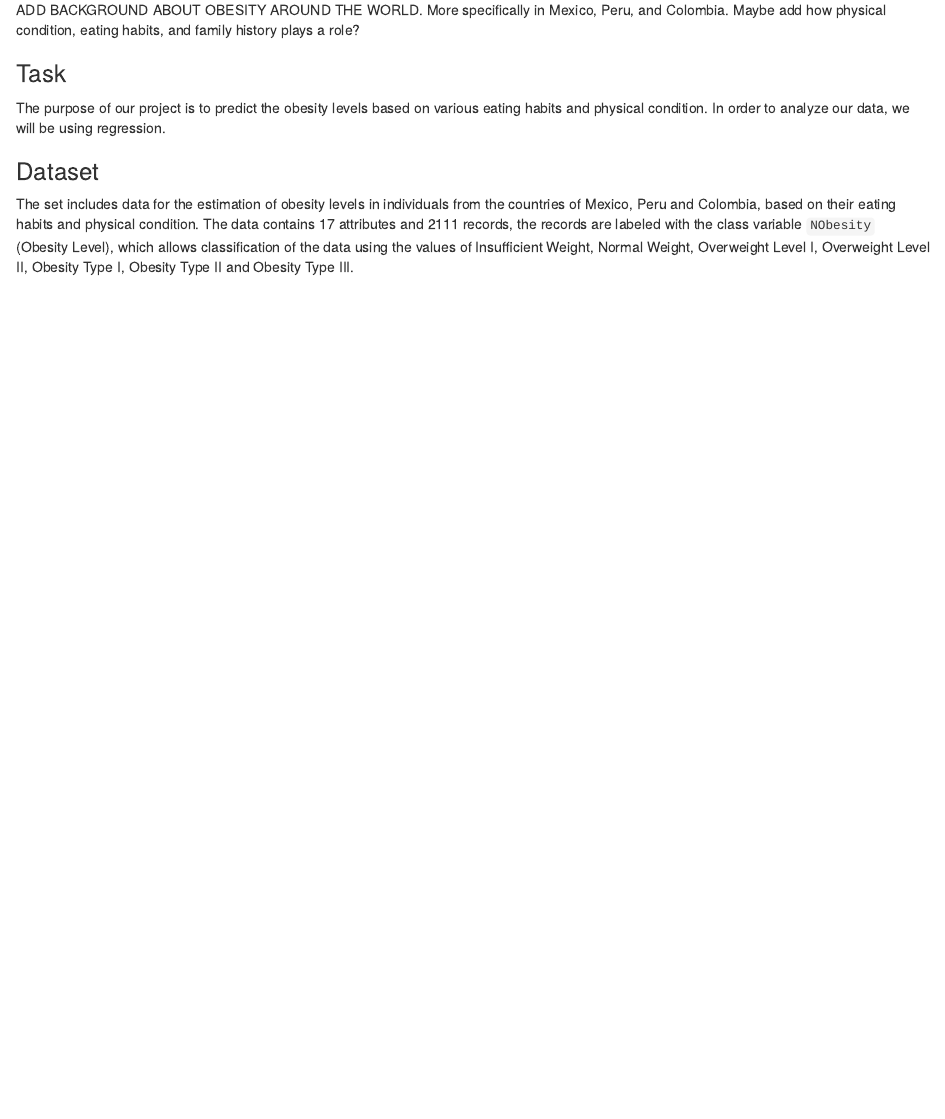
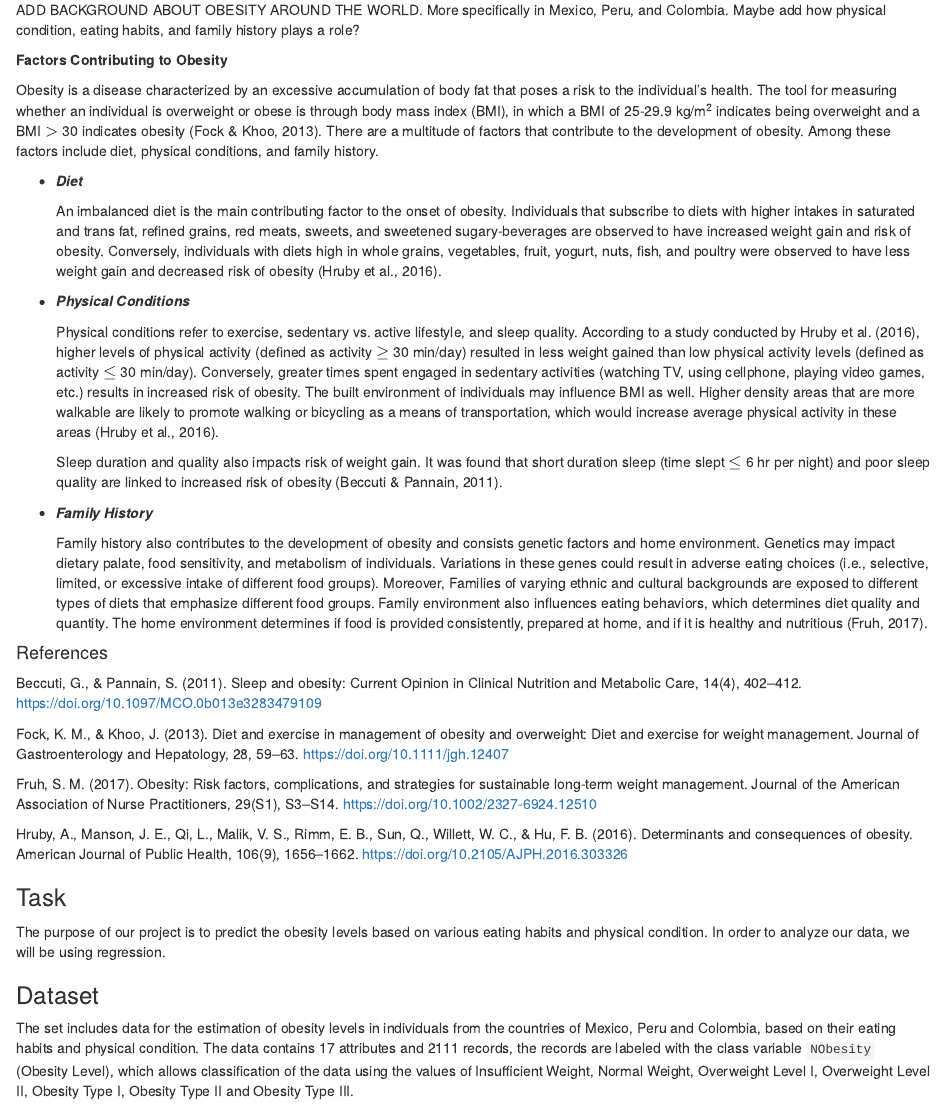
Before and after one commit to rheebeee/SDS322E_Project1, an R Markdown document (Description.Rmd): the page in a window 1100 px wide, from 290 px down. Rendered offline with R 4.5, knitr and Pandoc, with nearby package versions.

Commit message:
Update Description.Rmd

```diff
--- a/Description.Rmd
+++ b/Description.Rmd
@@ -17,6 +17,40 @@ knitr::opts_chunk$set(echo = TRUE)
 
 ### Background
 ADD BACKGROUND ABOUT OBESITY AROUND THE WORLD. More specifically in Mexico, Peru, and Colombia. Maybe add how physical condition, eating habits, and family history plays a role?
+
+
+**Factors Contributing to Obesity**
+
+Obesity is a disease characterized by an excessive accumulation of body fat that poses a risk to the individual's health. The tool for measuring whether an individual is overweight or obese is through body mass index (BMI), in which a BMI of 25-29.9 kg/m^2^ indicates being overweight and a BMI  $>$ 30 indicates obesity (Fock & Khoo, 2013). There are a multitude of factors that contribute to the development of obesity. Among these factors include diet, physical conditions, and family history.
+
+- __*Diet*__
+
+    An imbalanced diet is the main contributing factor to the onset of obesity. Individuals that subscribe to diets with higher intakes in saturated and trans fat, refined grains, red meats, sweets, and sweetened sugary-beverages are observed to have increased weight gain and risk of obesity. Conversely, individuals with diets high in whole grains, vegetables, fruit, yogurt, nuts, fish, and poultry were observed to have less weight gain and decreased risk of obesity (Hruby et al., 2016).
+
+
+- __*Physical Conditions*__
+
+    Physical conditions refer to exercise, sedentary vs. active lifestyle, and sleep quality. According to a study conducted by Hruby et al. (2016), higher levels of physical activity (defined as activity $\ge$ 30 min/day) resulted in less weight gained than low physical activity levels (defined as activity $\le$ 30 min/day). Conversely, greater times spent engaged in sedentary activities (watching TV, using cellphone, playing video games, etc.) results in increased risk of obesity. The built environment of individuals may influence BMI as well. Higher density areas that are more walkable are likely to promote walking or bicycling as a means of transportation, which would increase average physical activity in these areas (Hruby et al., 2016).
+
+    Sleep duration and quality also impacts risk of weight gain. It was found that short duration sleep (time slept $\le$ 6 hr per night) and poor sleep quality are linked to increased risk of obesity (Beccuti & Pannain, 2011).
+
+
+- __*Family History*__
+
+    Family history also contributes to the development of obesity and consists genetic factors and home environment. Genetics may impact dietary palate, food sensitivity, and metabolism of individuals. Variations in these genes could result in adverse eating choices (i.e., selective, limited, or excessive intake of different food groups). Moreover, Families of varying ethnic and cultural backgrounds are exposed to different types of diets that emphasize different food groups. Family environment also influences eating behaviors, which determines diet quality and quantity. The home environment determines if food is provided consistently, prepared at home, and if it is healthy and nutritious (Fruh, 2017).
+
+
+
+#### References
+Beccuti, G., & Pannain, S. (2011). Sleep and obesity: Current Opinion in Clinical Nutrition and Metabolic Care, 14(4), 402–412. https://doi.org/10.1097/MCO.0b013e3283479109
+
+Fock, K. M., & Khoo, J. (2013). Diet and exercise in management of obesity and overweight: Diet and exercise for weight management. Journal of Gastroenterology and Hepatology, 28, 59–63. https://doi.org/10.1111/jgh.12407
+
+Fruh, S. M. (2017). Obesity: Risk factors, complications, and strategies for sustainable long‐term weight management. Journal of the American Association of Nurse Practitioners, 29(S1), S3–S14. https://doi.org/10.1002/2327-6924.12510
+
+Hruby, A., Manson, J. E., Qi, L., Malik, V. S., Rimm, E. B., Sun, Q., Willett, W. C., & Hu, F. B. (2016). Determinants and consequences of obesity. American Journal of Public Health, 106(9), 1656–1662. https://doi.org/10.2105/AJPH.2016.303326
+
+
 
 ### Task
 The purpose of our project is to predict the obesity levels based on various eating habits and physical condition. In order to analyze our data, we will be using regression.
```
